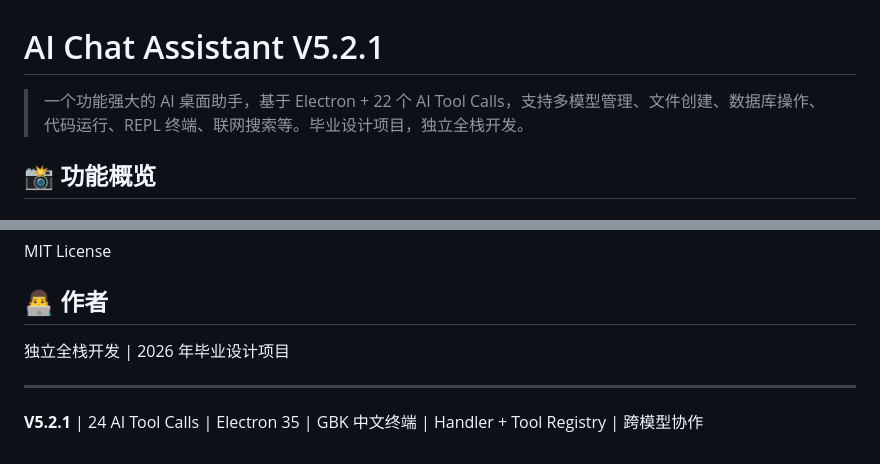
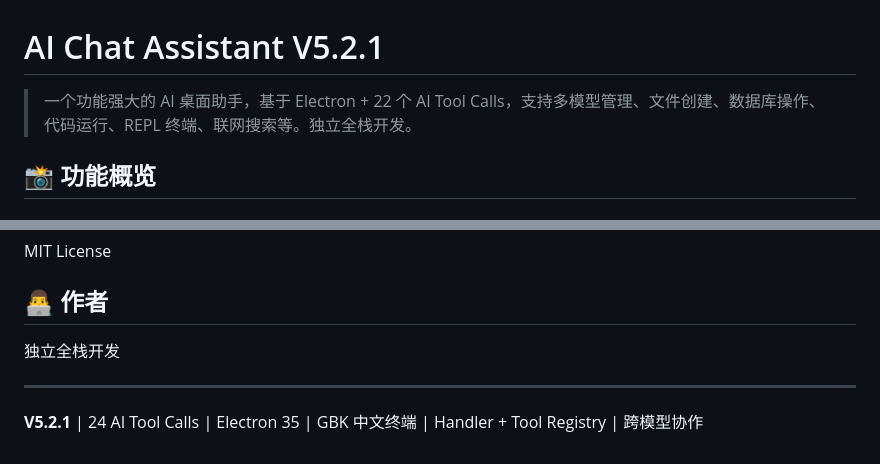
Before and after one commit to fengweimian/ai-chat-assistant, a Markdown page: README.md, 2 parts joined by grey strips. Drawn GitHub-style.

```diff
--- a/README.md
+++ b/README.md
@@ -1,6 +1,6 @@
 # AI Chat Assistant V5.2.1
 
-> 一个功能强大的 AI 桌面助手，基于 Electron + 22 个 AI Tool Calls，支持多模型管理、文件创建、数据库操作、代码运行、REPL 终端、联网搜索等。毕业设计项目，独立全栈开发。
+> 一个功能强大的 AI 桌面助手，基于 Electron + 22 个 AI Tool Calls，支持多模型管理、文件创建、数据库操作、代码运行、REPL 终端、联网搜索等。独立全栈开发。
 
 ## 📸 功能概览
 
@@ -165,7 +165,7 @@ MIT License
 
 ## 👨‍💻 作者
 
-独立全栈开发 | 2026 年毕业设计项目
+独立全栈开发
 
 ---
 
```
